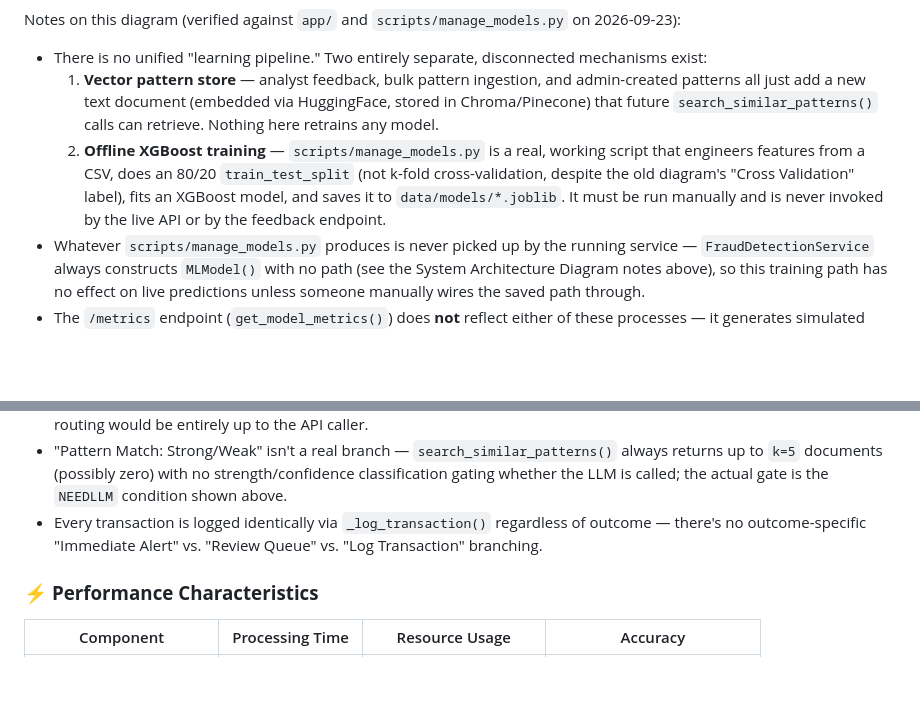
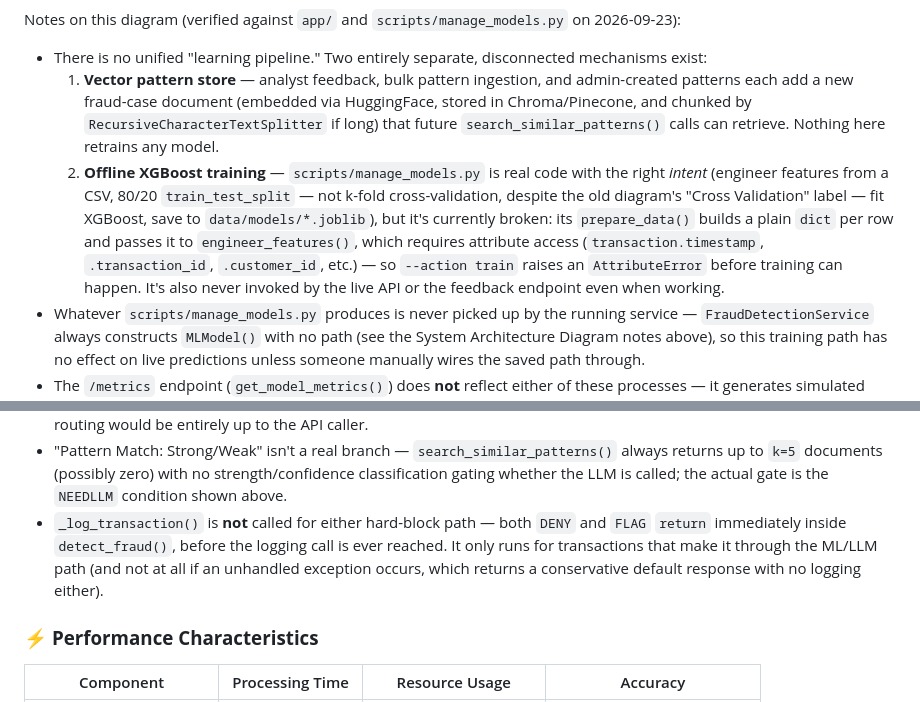
Before and after one commit to guruthanglearning/AILearning, a Markdown page: MLProjects/creditcardfrauddetection/README.md, 2 parts joined by grey strips. GitHub-like rendering; blank space fills up the shorter version.

```diff
--- a/MLProjects/creditcardfrauddetection/README.md
+++ b/MLProjects/creditcardfrauddetection/README.md
@@ -1779,8 +1779,8 @@ flowchart LR
 
 Notes on this diagram (verified against `app/` and `scripts/manage_models.py` on 2026-09-23):
 - There is no unified "learning pipeline." Two entirely separate, disconnected mechanisms exist:
-  1. **Vector pattern store** — analyst feedback, bulk pattern ingestion, and admin-created patterns all just add a new text document (embedded via HuggingFace, stored in Chroma/Pinecone) that future `search_similar_patterns()` calls can retrieve. Nothing here retrains any model.
-  2. **Offline XGBoost training** — `scripts/manage_models.py` is a real, working script that engineers features from a CSV, does an 80/20 `train_test_split` (not k-fold cross-validation, despite the old diagram's "Cross Validation" label), fits an XGBoost model, and saves it to `data/models/*.joblib`. It must be run manually and is never invoked by the live API or by the feedback endpoint.
+  1. **Vector pattern store** — analyst feedback, bulk pattern ingestion, and admin-created patterns each add a new fraud-case document (embedded via HuggingFace, stored in Chroma/Pinecone, and chunked by `RecursiveCharacterTextSplitter` if long) that future `search_similar_patterns()` calls can retrieve. Nothing here retrains any model.
+  2. **Offline XGBoost training** — `scripts/manage_models.py` is real code with the right *intent* (engineer features from a CSV, 80/20 `train_test_split` — not k-fold cross-validation, despite the old diagram's "Cross Validation" label — fit XGBoost, save to `data/models/*.joblib`), but it's currently broken: its `prepare_data()` builds a plain `dict` per row and passes it to `engineer_features()`, which requires attribute access (`transaction.timestamp`, `.transaction_id`, `.customer_id`, etc.) — so `--action train` raises an `AttributeError` before training can happen. It's also never invoked by the live API or the feedback endpoint even when working.
 - Whatever `scripts/manage_models.py` produces is never picked up by the running service — `FraudDetectionService` always constructs `MLModel()` with no path (see the System Architecture Diagram notes above), so this training path has no effect on live predictions unless someone manually wires the saved path through.
 - The `/metrics` endpoint (`get_model_metrics()`) does **not** reflect either of these processes — it generates simulated metrics (hardcoded baseline values with ±2% random jitter) and a randomized `last_trained` timestamp, not measurements from a real training or evaluation run.
 
@@ -1827,7 +1825,7 @@ flowchart TD
 Notes on this diagram (verified against `app/services/fraud_detection_service.py` on 2026-09-23):
 - The response is only ever two booleans, `is_fraud` and `requires_review` (plus a `confidence_score` and `decision_reason`) — there's no three-state `BLOCK`/`HOLD`/`APPROVE` classification, no XGBoost score tiering (High/Medium/Low), and no separate "Immediate Alert" or "Review Queue" system anywhere in the code. Any such routing would be entirely up to the API caller.
 - "Pattern Match: Strong/Weak" isn't a real branch — `search_similar_patterns()` always returns up to `k=5` documents (possibly zero) with no strength/confidence classification gating whether the LLM is called; the actual gate is the `NEEDLLM` condition shown above.
-- Every transaction is logged identically via `_log_transaction()` regardless of outcome — there's no outcome-specific "Immediate Alert" vs. "Review Queue" vs. "Log Transaction" branching.
+- `_log_transaction()` is **not** called for either hard-block path — both `DENY` and `FLAG` `return` immediately inside `detect_fraud()`, before the logging call is ever reached. It only runs for transactions that make it through the ML/LLM path (and not at all if an unhandled exception occurs, which returns a conservative default response with no logging either).
 
 ### ⚡ **Performance Characteristics**
 
```
Also changed, not shown: other parts of MLProjects/creditcardfrauddetection/README.md (+5 -7 lines).
